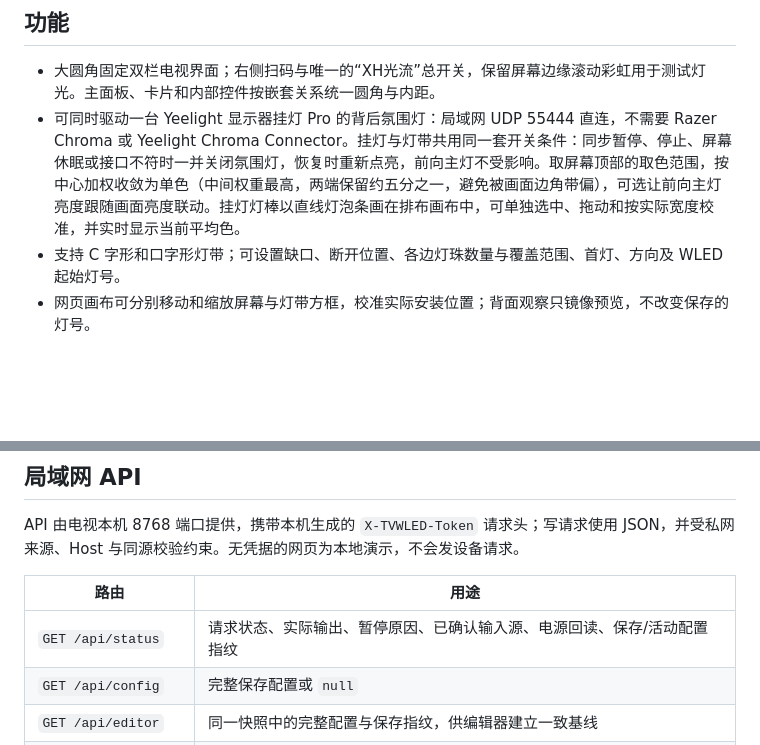
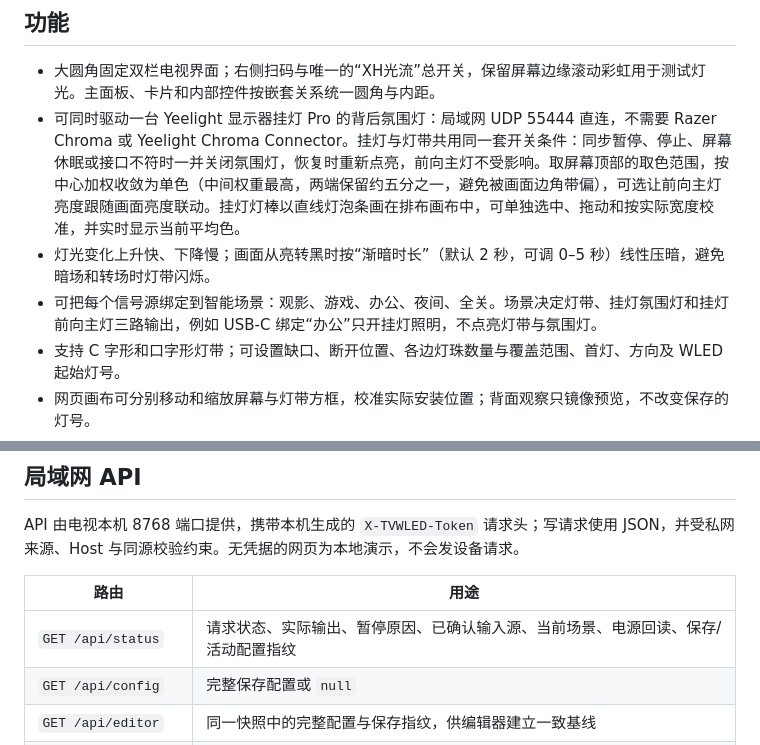
Before and after one commit to XHFO/XHFlow, a Markdown page: README.md, 2 parts joined by grey strips. Rendered like a GitHub page; blank space fills up the shorter version.

```diff
--- a/README.md
+++ b/README.md
@@ -29,6 +29,8 @@ XH光流是一款 Android 显示设备上的局域网氛围灯应用：由显示
 
 - 大圆角固定双栏电视界面；右侧扫码与唯一的“XH光流”总开关，保留屏幕边缘滚动彩虹用于测试灯光。主面板、卡片和内部控件按嵌套关系统一圆角与内距。
 - 可同时驱动一台 Yeelight 显示器挂灯 Pro 的背后氛围灯：局域网 UDP 55444 直连，不需要 Razer Chroma 或 Yeelight Chroma Connector。挂灯与灯带共用同一套开关条件：同步暂停、停止、屏幕休眠或接口不符时一并关闭氛围灯，恢复时重新点亮，前向主灯不受影响。取屏幕顶部的取色范围，按中心加权收敛为单色（中间权重最高，两端保留约五分之一，避免被画面边角带偏），可选让前向主灯亮度跟随画面亮度联动。挂灯灯棒以直线灯泡条画在排布画布中，可单独选中、拖动和按实际宽度校准，并实时显示当前平均色。
+- 灯光变化上升快、下降慢；画面从亮转黑时按“渐暗时长”（默认 2 秒，可调 0–5 秒）线性压暗，避免暗场和转场时灯带闪烁。
+- 可把每个信号源绑定到智能场景：观影、游戏、办公、夜间、全关。场景决定灯带、挂灯氛围灯和挂灯前向主灯三路输出，例如 USB-C 绑定“办公”只开挂灯照明，不点亮灯带与氛围灯。
 - 支持 C 字形和口字形灯带；可设置缺口、断开位置、各边灯珠数量与覆盖范围、首灯、方向及 WLED 起始灯号。
 - 网页画布可分别移动和缩放屏幕与灯带方框，校准实际安装位置；背面观察只镜像预览，不改变保存的灯号。
 - 两档边缘取色：标准共 20 点，每边 5 点；细腻共 40 点，每边 10 点。细腻会增加采样延迟。
@@ -146,7 +148,7 @@ API 由电视本机 8768 端口提供，携带本机生成的 `X-TVWLED-Token`
 
 | 路由 | 用途 |
 | --- | --- |
-| `GET /api/status` | 请求状态、实际输出、暂停原因、已确认输入源、电源回读、保存/活动配置指纹 |
+| `GET /api/status` | 请求状态、实际输出、暂停原因、已确认输入源、当前场景、电源回读、保存/活动配置指纹 |
 | `GET /api/config` | 完整保存配置或 `null` |
 | `GET /api/editor` | 同一快照中的完整配置与保存指纹，供编辑器建立一致基线 |
 | `POST /api/config` | 仅保存并返回本次保存指纹；支持 `If-Match` 条件写入，不隐式开启同步 |
```
Also changed, not shown: web-console/README.md (+12 -2 lines).
